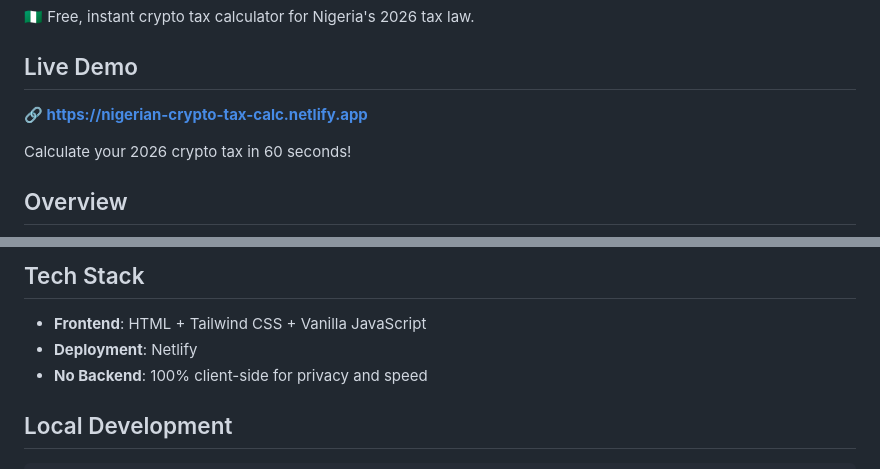
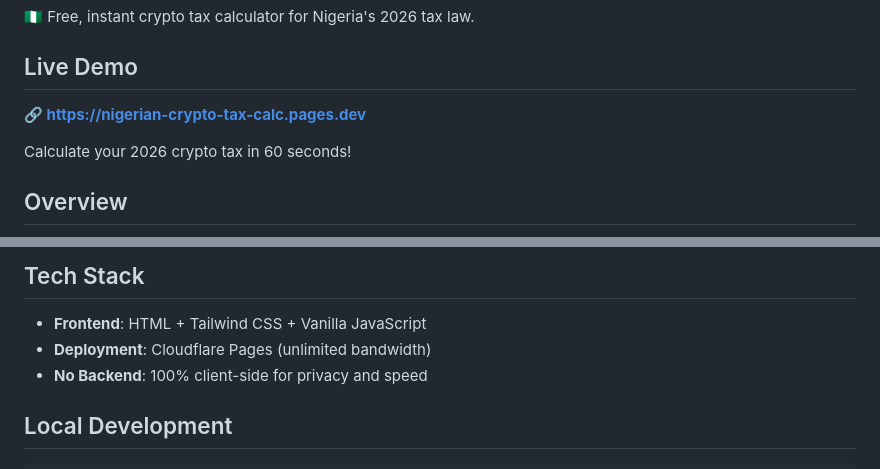
Before and after one commit to Yonkoo11/nigerian-crypto-tax-calc, a Markdown page: README.md, 2 parts joined by grey strips. Rendered like a GitHub page.

Commit message:
Update deployment URL from Netlify to Cloudflare Pages
CHANGES:
✅ Updated live demo URL: https://nigerian-crypto-tax-calc.pages.dev
✅ Updated tech stack: Cloudflare Pages (unlimited bandwidth)

REASON:
- Migrated from Netlify to Cloudflare Pages
- Unlimited bandwidth (no more pauses)
- Better CDN performance

🤖 Generated with [Claude Code](https://claude.com/claude-code)

Co-Authored-By: Claude Sonnet 4.5 <noreply@anthropic.com>

```diff
--- a/README.md
+++ b/README.md
@@ -4,7 +4,7 @@
 
 ## Live Demo
 
-**🔗 https://nigerian-crypto-tax-calc.netlify.app**
+**🔗 https://nigerian-crypto-tax-calc.pages.dev**
 
 Calculate your 2026 crypto tax in 60 seconds!
 
@@ -68,7 +68,7 @@ Pay **₦0 tax** if BOTH conditions are met:
 ## Tech Stack
 
 - **Frontend**: HTML + Tailwind CSS + Vanilla JavaScript
-- **Deployment**: Netlify
+- **Deployment**: Cloudflare Pages (unlimited bandwidth)
 - **No Backend**: 100% client-side for privacy and speed
 
 ## Local Development
```
